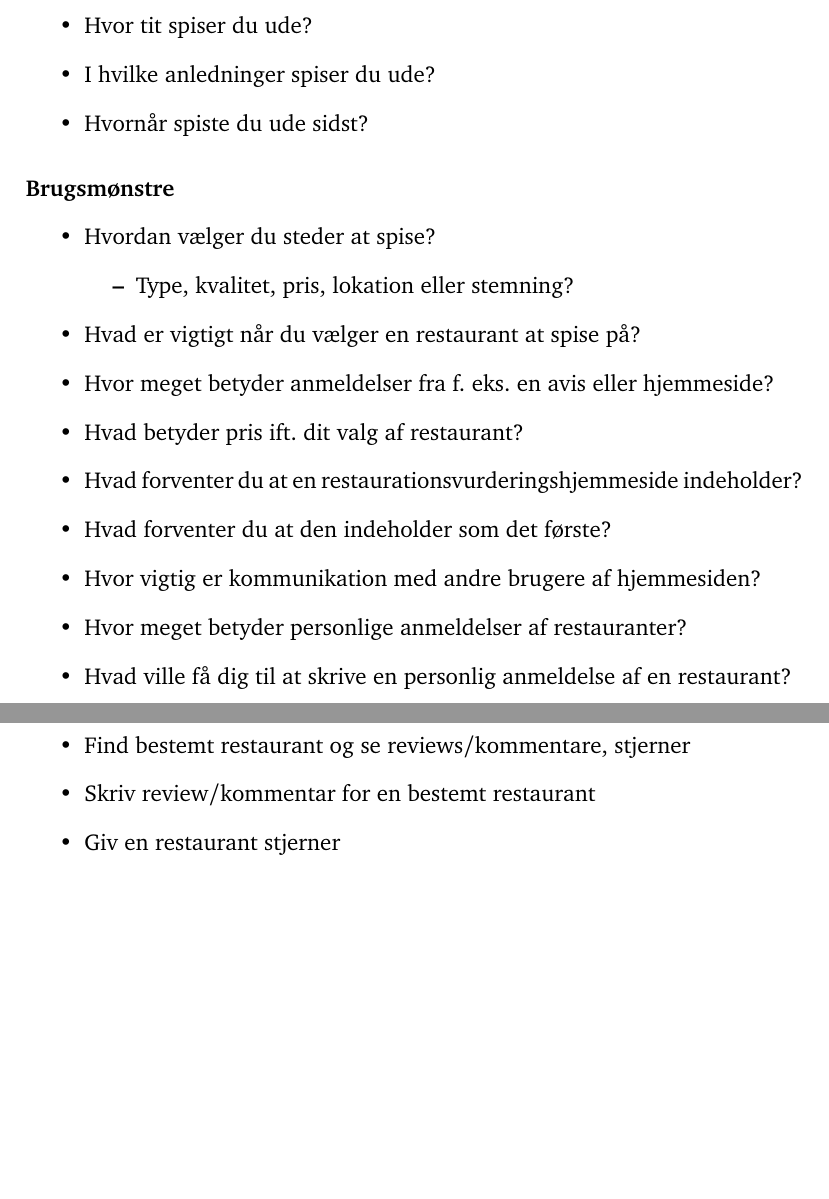
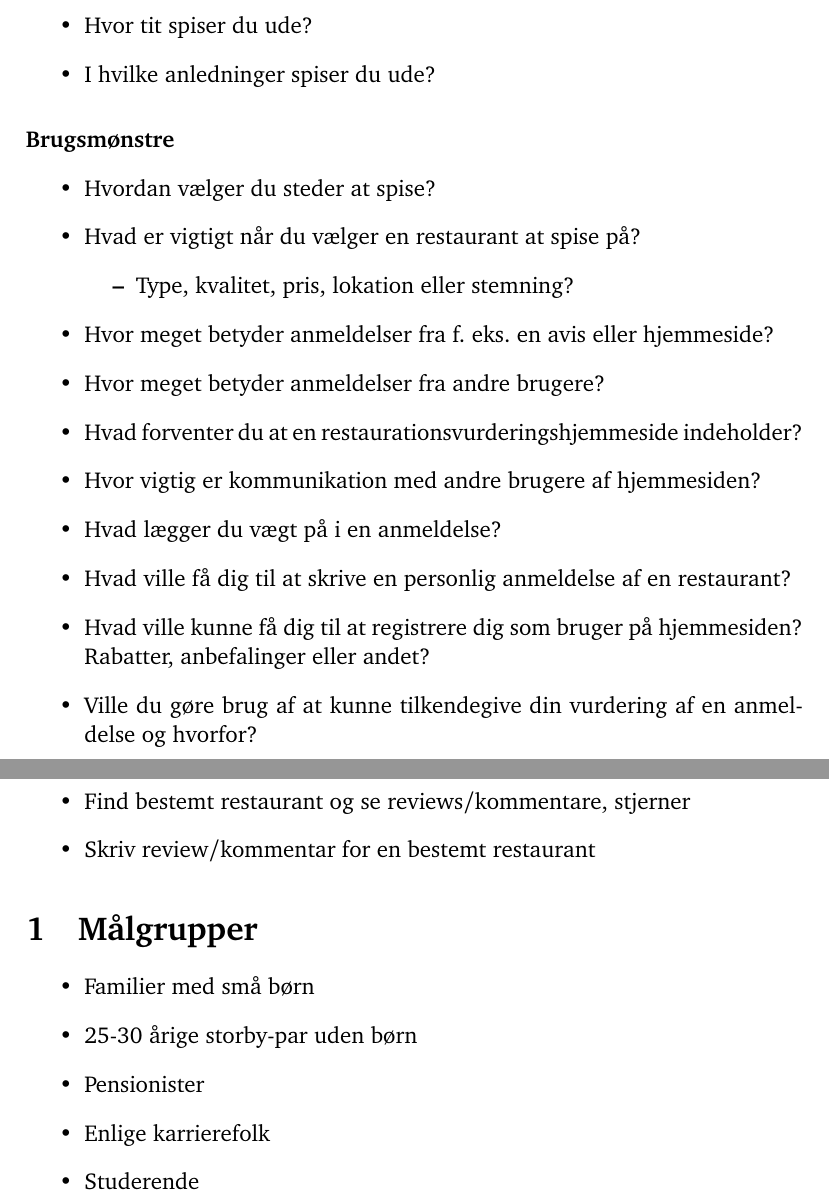
Before and after one commit to kayloos/HCI, a LaTeX document (oevelse4/document.tex): two parts of pages 1 and 2 of 2, joined at a grey line, cut so that both start at the same text, the shorter picture padded with empty space. Compiled offline with pdfLaTeX.

Commit message:
Pusher til niller

```diff
--- a/oevelse4/document.tex
+++ b/oevelse4/document.tex
@@ -58,23 +58,25 @@ Du vil komme til at prøve en tidlig test-udgave (prototype) som ikke vil ligne
 \begin{itemize}
 \item Hvor tit spiser du ude?
 \item I hvilke anledninger spiser du ude?
-\item Hvornår spiste du ude sidst?
 \end{itemize}
 
 \paragraph{Brugsmønstre}
 \begin{itemize}
 \item Hvordan vælger du steder at spise?
+\item Hvad er vigtigt når du vælger en restaurant at spise på?
   \begin{itemize}
   \item Type, kvalitet, pris, lokation eller stemning?
   \end{itemize}
-\item Hvad er vigtigt når du vælger en restaurant at spise på?
 \item Hvor meget betyder anmeldelser fra f. eks. en avis eller hjemmeside?
-\item Hvad betyder pris ift. dit valg af restaurant?
+\item Hvor meget betyder anmeldelser fra andre brugere?
 \item Hvad forventer du at en restaurationsvurderingshjemmeside indeholder?
-\item Hvad forventer du at den indeholder som det første?
 \item Hvor vigtig er kommunikation med andre brugere af hjemmesiden?
-\item Hvor meget betyder personlige anmeldelser af restauranter?
+\item Hvad lægger du vægt på i en anmeldelse?
 \item Hvad ville få dig til at skrive en personlig anmeldelse af en restaurant?
+\item Hvad ville kunne få dig til at registrere dig som bruger på hjemmesiden?
+Rabatter, anbefalinger eller andet?
+\item Ville du gøre brug af at kunne tilkendegive din vurdering af en anmeldelse
+og hvorfor?
 \end{itemize}
 
 \paragraph{Kerneopgaver}
@@ -82,7 +84,17 @@ Du vil komme til at prøve en tidlig test-udgave (prototype) som ikke vil ligne
 \item Se reviews af resturanter i et område
 \item Find bestemt restaurant og se reviews/kommentare, stjerner
 \item Skriv review/kommentar for en bestemt restaurant
-\item Giv en restaurant stjerner
+\end{itemize}
+
+\section{Målgrupper}
+\label{sub:Maalgrupper}
+
+\begin{itemize}
+  \item Familier med små børn
+  \item 25-30 årige storby-par uden børn
+  \item Pensionister
+  \item Enlige karrierefolk
+  \item Studerende
 \end{itemize}
 
 \clearpage
```
